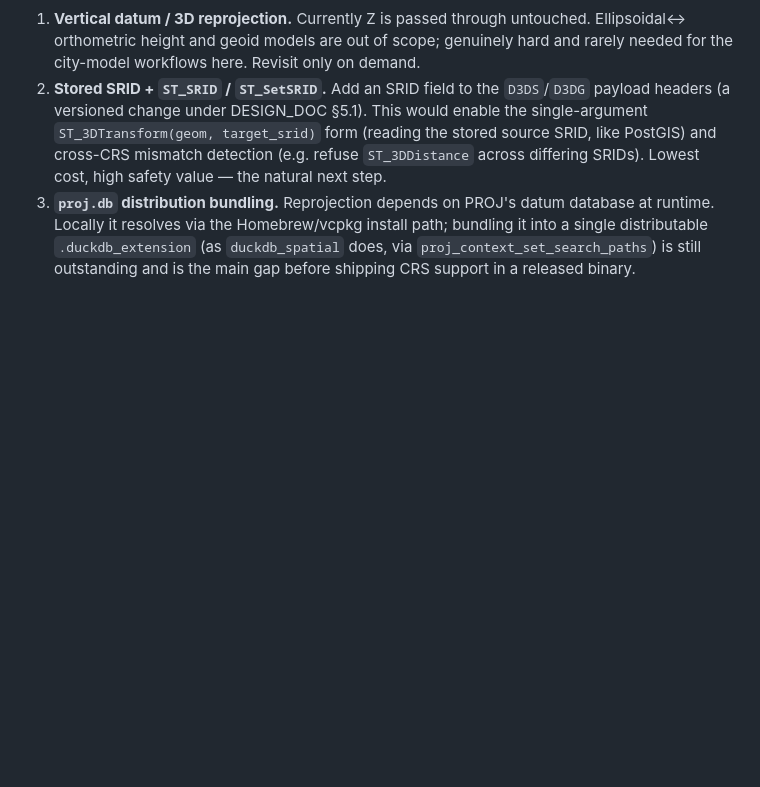
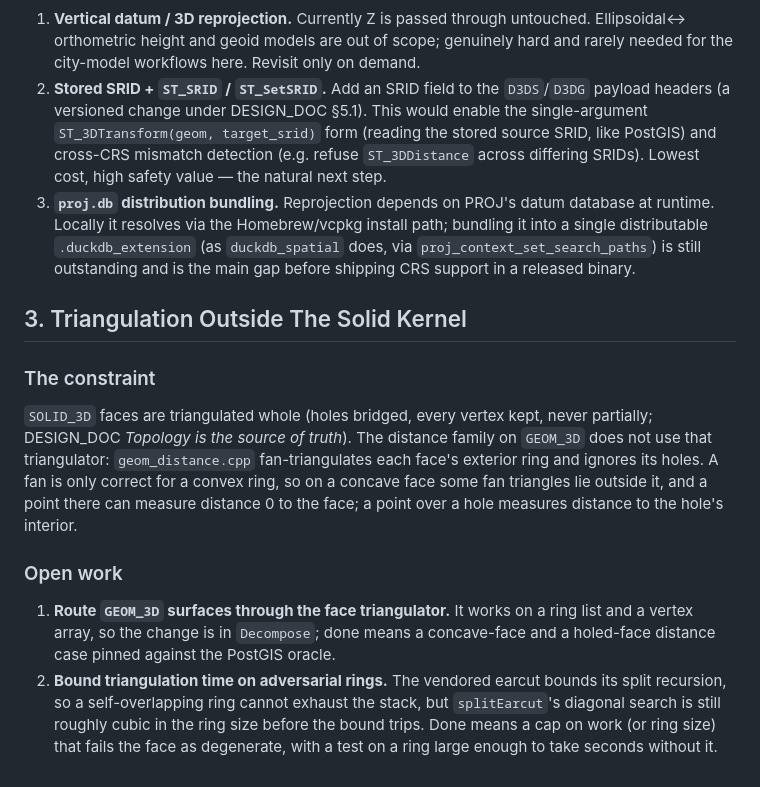
Before and after one commit to cityjson/duckdb-3d, a Markdown page: docs/FUTURE_WORK.md, the part around the change. Rendered like a GitHub page; blank space fills up the shorter version.

Commit message:
docs: record triangulation follow-ups and the implicit fixture's provenance
FUTURE_WORK gains the GEOM_3D distance family's fan triangulation (wrong on
concave and holed faces) and the remaining CPU-time exposure of earcut's
split search. TEST_COVERAGE records how railway_implicit was generated.

```diff
--- a/docs/FUTURE_WORK.md
+++ b/docs/FUTURE_WORK.md
@@ -73,3 +73,25 @@ reproject into a suitable metric CRS before measuring. See
    distributable `.duckdb_extension` (as `duckdb_spatial` does, via
    `proj_context_set_search_paths`) is still outstanding and is the main gap before shipping
    CRS support in a released binary.
+
+## 3. Triangulation Outside The Solid Kernel
+
+### The constraint
+
+`SOLID_3D` faces are triangulated whole (holes bridged, every vertex kept, never partially;
+DESIGN_DOC *Topology is the source of truth*). The distance family on `GEOM_3D` does not use
+that triangulator: `geom_distance.cpp` fan-triangulates each face's exterior ring and ignores
+its holes. A fan is only correct for a convex ring, so on a concave face some fan triangles lie
+outside it, and a point there can measure distance 0 to the face; a point over a hole measures
+distance to the hole's interior.
+
+### Open work
+
+1. **Route `GEOM_3D` surfaces through the face triangulator.** It works on a ring list and a
+   vertex array, so the change is in `Decompose`; done means a concave-face and a holed-face
+   distance case pinned against the PostGIS oracle.
+2. **Bound triangulation time on adversarial rings.** The vendored earcut bounds its split
+   recursion, so a self-overlapping ring cannot exhaust the stack, but `splitEarcut`'s diagonal
+   search is still roughly cubic in the ring size before the bound trips. Done means a cap on
+   work (or ring size) that fails the face as degenerate, with a test on a ring large enough to
+   take seconds without it.
```
Also changed, not shown: docs/TEST_COVERAGE.md (+1 -1 lines).
